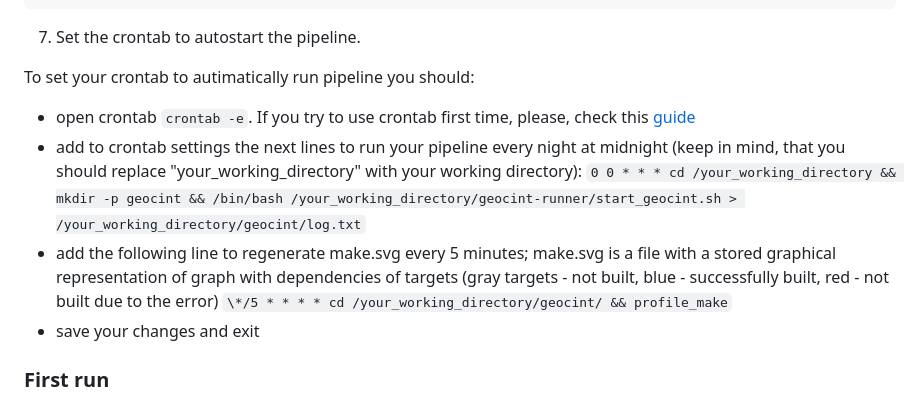
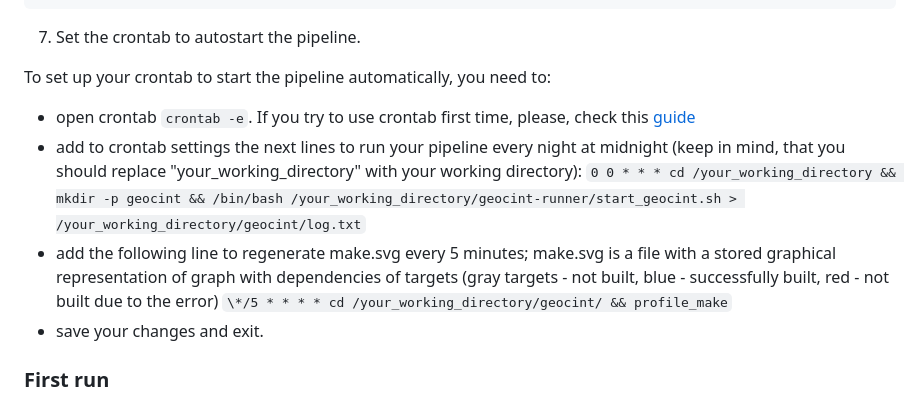
Before and after one commit to konturio/geocint-runner, a Markdown page: DOCUMENTATION.md, the part around the change. Rendered like a GitHub page.

Commit message:
Fix grammar

````diff
--- a/DOCUMENTATION.md
+++ b/DOCUMENTATION.md
@@ -153,13 +153,13 @@ Please also note, that installers are run automatically, when the pipeline is st
 ```
 7. Set the crontab to autostart the pipeline.
 
-To set your crontab to autimatically run pipeline you should:
+To set up your crontab to start the pipeline automatically, you need to:
 * open crontab `crontab -e`. If you try to use crontab first time, please, check this [guide](https://www.howtogeek.com/101288/how-to-schedule-tasks-on-linux-an-introduction-to-crontab-files)
 * add to crontab settings the next lines to run your pipeline every night at midnight (keep in mind, that you should replace "your_working_directory" with your working directory):
 `0 0 * * * cd /your_working_directory && mkdir -p geocint && /bin/bash /your_working_directory/geocint-runner/start_geocint.sh > /your_working_directory/geocint/log.txt`
 * add the following line to regenerate make.svg every 5 minutes; make.svg is a file with a stored graphical representation of graph with dependencies of targets (gray targets - not built, blue - successfully built, red - not built due to the error)
 `\*/5 * * * * cd /your_working_directory/geocint/ && profile_make`
-* save your changes and exit
+* save your changes and exit.
 
 ### First run
 
````
